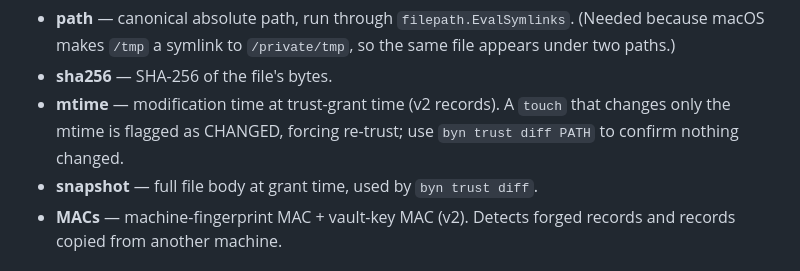
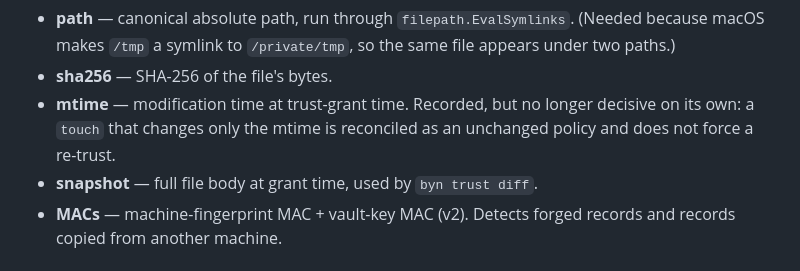
Before and after one commit to sandeepbaynes/byn, a Markdown page: docs/byn-file-format.md, the part around one of its changes. Drawn GitHub-style.

```diff
--- a/docs/byn-file-format.md
+++ b/docs/byn-file-format.md
@@ -248,9 +248,9 @@ after.
   symlink to `/private/tmp`, so the same file appears under two
   paths.)
 - **sha256** — SHA-256 of the file's bytes.
-- **mtime** — modification time at trust-grant time (v2 records). A
-  `touch` that changes only the mtime is flagged as CHANGED, forcing
-  re-trust; use `byn trust diff PATH` to confirm nothing changed.
+- **mtime** — modification time at trust-grant time. Recorded, but no
+  longer decisive on its own: a `touch` that changes only the mtime is
+  reconciled as an unchanged policy and does not force a re-trust.
 - **snapshot** — full file body at grant time, used by `byn trust diff`.
 - **MACs** — machine-fingerprint MAC + vault-key MAC (v2). Detects
   forged records and records copied from another machine.
```
Also changed, not shown: other parts of docs/byn-file-format.md (+61 -6 lines), docs/cli-reference.md (+61 -0 lines).
